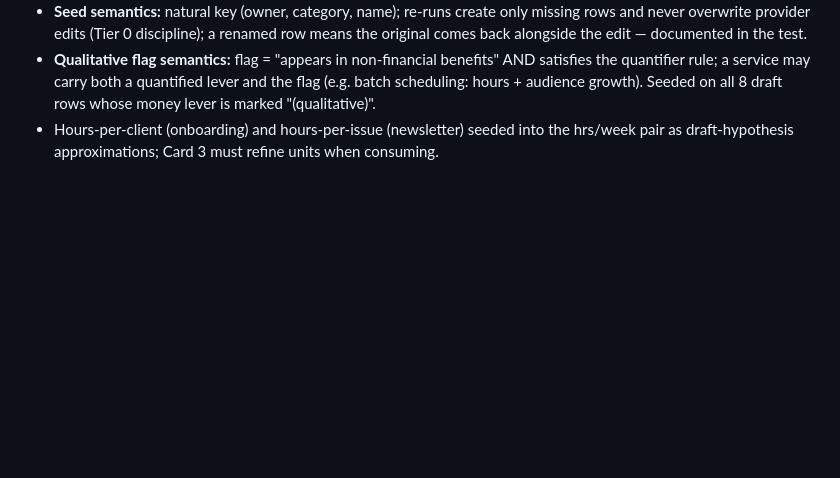
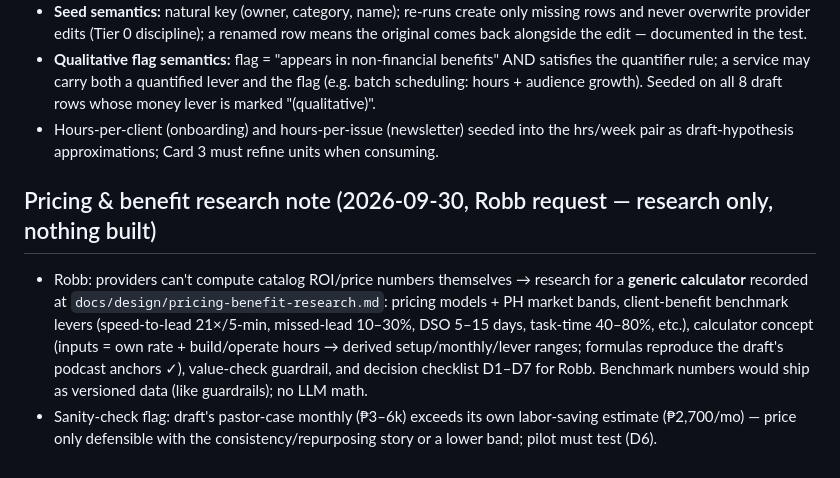
Before and after one commit to robbbbb/dealwright, a Markdown page: docs/design/design-log.md, the part around the change. GitHub-like rendering; blank space fills up the shorter version.

Commit message:
docs(design): pricing & benefit research - generic calculator concept, benchmark levers, decision checklist (research only, no code)

```diff
--- a/docs/design/design-log.md
+++ b/docs/design/design-log.md
@@ -155,3 +155,7 @@ Full MVP card breakdown: `mvp-build-plan.md` — 12 cards (0–11), one per fres
 - **Seed semantics:** natural key (owner, category, name); re-runs create only missing rows and never overwrite provider edits (Tier 0 discipline); a renamed row means the original comes back alongside the edit — documented in the test.
 - **Qualitative flag semantics:** flag = "appears in non-financial benefits" AND satisfies the quantifier rule; a service may carry both a quantified lever and the flag (e.g. batch scheduling: hours + audience growth). Seeded on all 8 draft rows whose money lever is marked "(qualitative)".
 - Hours-per-client (onboarding) and hours-per-issue (newsletter) seeded into the hrs/week pair as draft-hypothesis approximations; Card 3 must refine units when consuming.
+
+## Pricing & benefit research note (2026-09-30, Robb request — research only, nothing built)
+- Robb: providers can't compute catalog ROI/price numbers themselves → research for a **generic calculator** recorded at `docs/design/pricing-benefit-research.md`: pricing models + PH market bands, client-benefit benchmark levers (speed-to-lead 21×/5-min, missed-lead 10–30%, DSO 5–15 days, task-time 40–80%, etc.), calculator concept (inputs = own rate + build/operate hours → derived setup/monthly/lever ranges; formulas reproduce the draft's podcast anchors ✓), value-check guardrail, and decision checklist D1–D7 for Robb. Benchmark numbers would ship as versioned data (like guardrails); no LLM math.
+- Sanity-check flag: draft's pastor-case monthly (₱3–6k) exceeds its own labor-saving estimate (₱2,700/mo) — price only defensible with the consistency/repurposing story or a lower band; pilot must test (D6).
```
Also changed, not shown: docs/design/pricing-benefit-research.md (added, +108 -0 lines).
